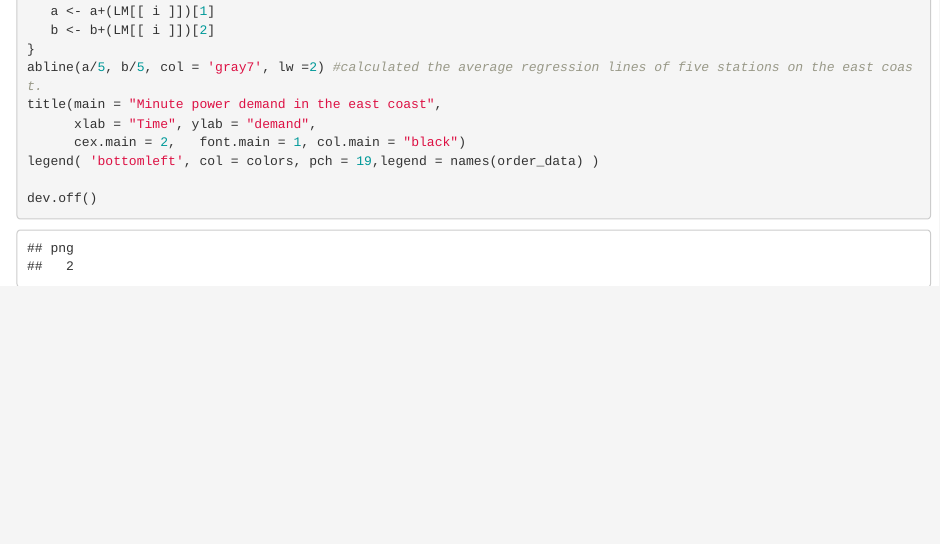
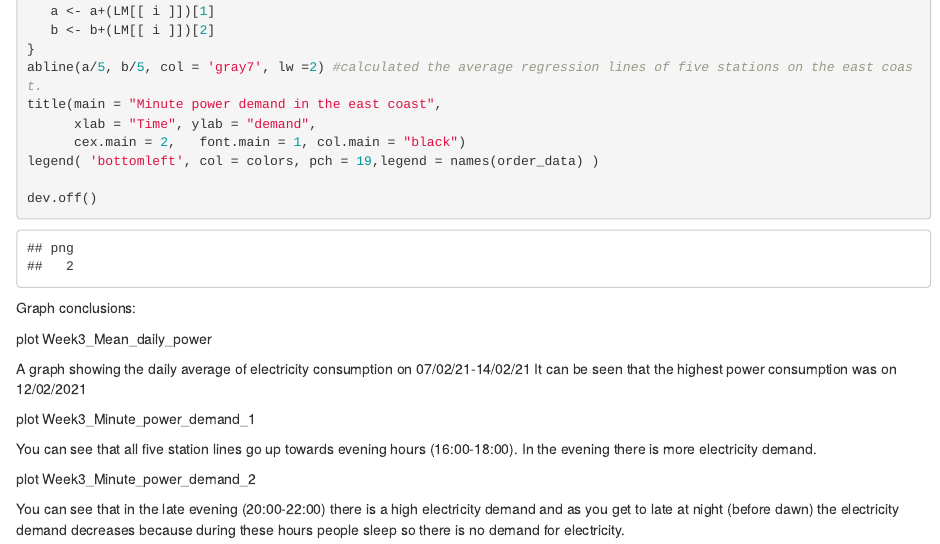
Before and after one commit to Naama-shenberger/Big-Data, an R Markdown document (Week3_power.Rmd): the page in a window 1100 px wide, from 4480 px down. Rendered offline with R 4.5, knitr and Pandoc, with nearby package versions.

Commit message:
added plots conclusions

````diff
--- a/Week3_power.Rmd
+++ b/Week3_power.Rmd
@@ -281,3 +281,17 @@ legend( 'bottomleft', col = colors, pch = 19,legend = names(order_data) )
 
 dev.off()
 ```
+Graph conclusions:
+
+plot Week3_Mean_daily_power
+
+A graph showing the daily average of electricity consumption on 07/02/21-14/02/21
+It can be seen that the highest power consumption was on 12/02/2021
+
+plot Week3_Minute_power_demand_1
+
+You can see that all five station lines go up towards evening hours (16:00-18:00). In the evening there is more electricity demand.
+
+plot Week3_Minute_power_demand_2
+
+You can see that in the late evening (20:00-22:00) there is a high electricity demand and as you get to late at night (before dawn) the electricity demand decreases because during these hours people sleep so there is no demand for electricity.
````
